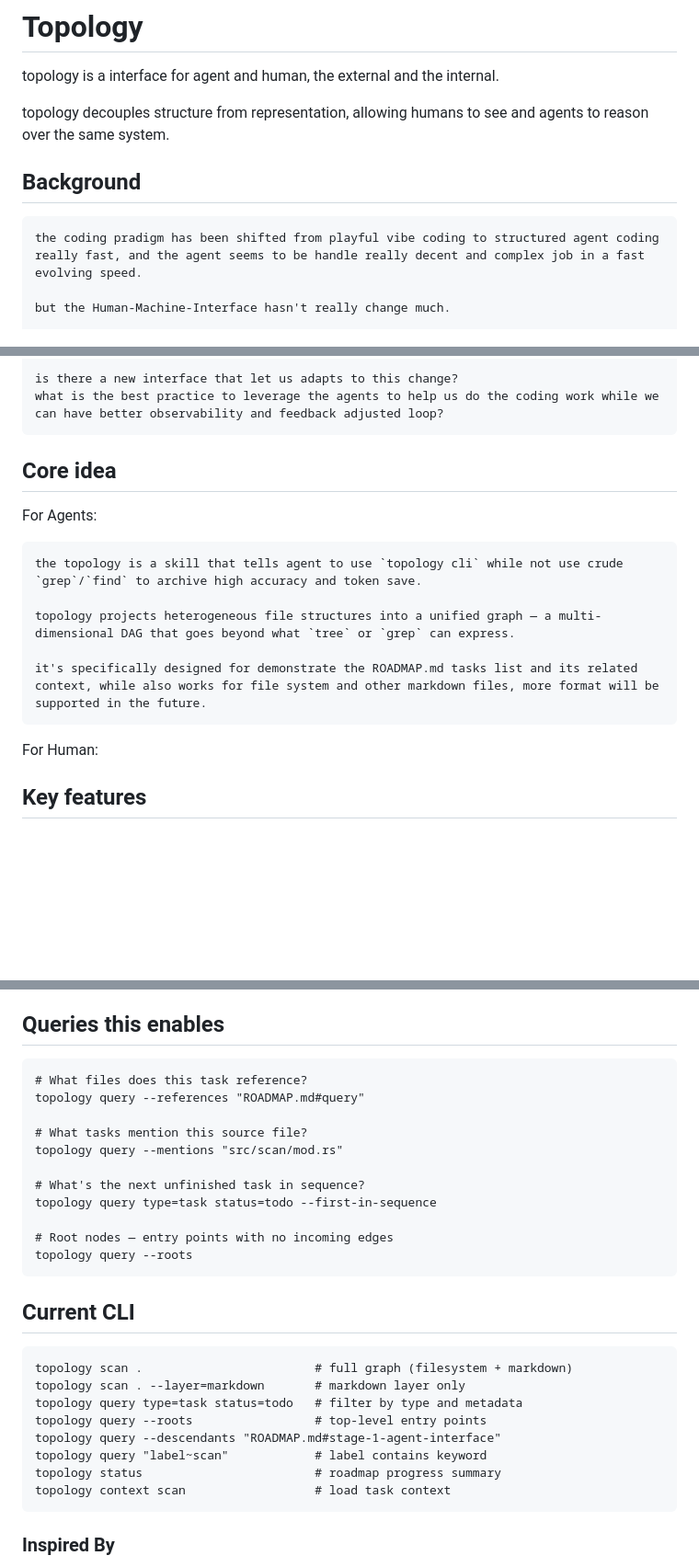
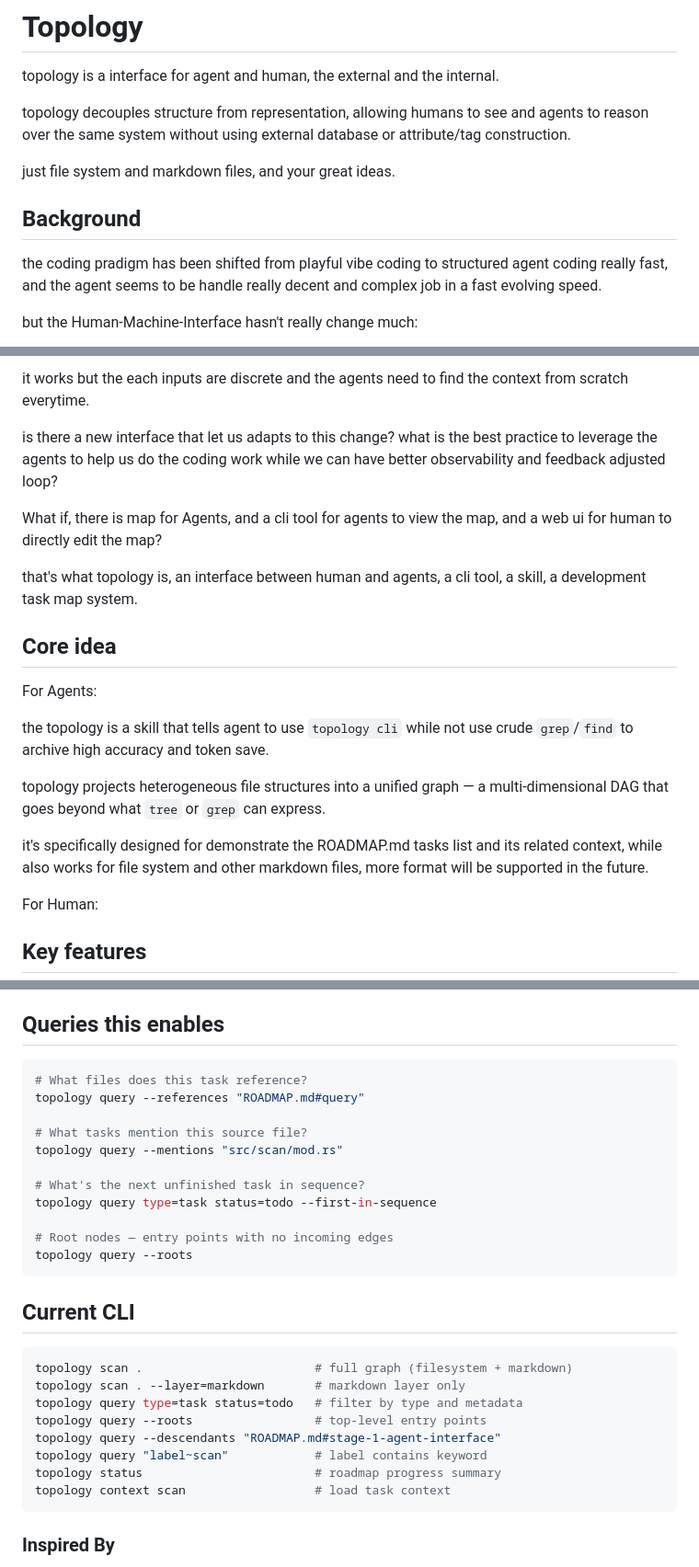
Before and after one commit to JerryHong08/topology, a Markdown page: README.md, 3 parts joined by grey strips. Shown at 92% size. Drawn GitHub-style; blank space fills up the shorter version.

````diff
--- a/README.md
+++ b/README.md
@@ -2,11 +2,13 @@
 
 topology is a interface for agent and human, the external and the internal.
 
-topology decouples structure from representation, allowing humans to see and agents to reason over the same system.
+topology decouples structure from representation, allowing humans to see and agents to reason over the same system without using external database or attribute/tag construction.
+
+just file system and markdown files, and your great ideas.
 
 ## Background
 
-    the coding pradigm has been shifted from playful vibe coding to structured agent coding really fast, and the agent seems to be handle really decent and complex job in a fast evolving speed.
+the coding pradigm has been shifted from playful vibe coding to structured agent coding really fast, and the agent seems to be handle really decent and complex job in a fast evolving speed.
 
-    but the Human-Machine-Interface hasn't really change much.
+but the Human-Machine-Interface hasn't really change much:
 
@@ -19,16 +26,21 @@ topology decouples structure from representation, allowing humans to see and age
 
-    is there a new interface that let us adapts to this change?
-    what is the best practice to leverage the agents to help us do the coding work while we can have better observability and feedback adjusted loop?
+it works but the each inputs are discrete and the agents need to find the context from scratch everytime.
+
+is there a new interface that let us adapts to this change? what is the best practice to leverage the agents to help us do the coding work while we can have better observability and feedback adjusted loop?
+
+What if, there is map for Agents, and a cli tool for agents to view the map, and a web ui for human to directly edit the map?
+
+that's what topology is, an interface between human and agents, a cli tool, a skill, a development task map system.
 
 ## Core idea
 
 For Agents:
 
-    the topology is a skill that tells agent to use `topology cli` while not use crude `grep`/`find` to archive high accuracy and token save.
+the topology is a skill that tells agent to use `topology cli` while not use crude `grep`/`find` to archive high accuracy and token save.
 
-    topology projects heterogeneous file structures into a unified graph — a multi-dimensional DAG that goes beyond what `tree` or `grep` can express.
+topology projects heterogeneous file structures into a unified graph — a multi-dimensional DAG that goes beyond what `tree` or `grep` can express.
 
-    it's specifically designed for demonstrate the ROADMAP.md tasks list and its related context, while also works for file system and other markdown files, more format will be supported in the future.
+it's specifically designed for demonstrate the ROADMAP.md tasks list and its related context, while also works for file system and other markdown files, more format will be supported in the future.
 
 For Human:
 
@@ -69,28 +81,32 @@ Future scanners can extend this to other formats (YAML, TOML, code ASTs) followi
 
 ## Queries this enables
 
-    # What files does this task reference?
-    topology query --references "ROADMAP.md#query"
+```bash
+# What files does this task reference?
+topology query --references "ROADMAP.md#query"
 
-    # What tasks mention this source file?
-    topology query --mentions "src/scan/mod.rs"
+# What tasks mention this source file?
+topology query --mentions "src/scan/mod.rs"
 
-    # What's the next unfinished task in sequence?
-    topology query type=task status=todo --first-in-sequence
+# What's the next unfinished task in sequence?
+topology query type=task status=todo --first-in-sequence
 
-    # Root nodes — entry points with no incoming edges
-    topology query --roots
+# Root nodes — entry points with no incoming edges
+topology query --roots
+```
 
 ## Current CLI
 
-    topology scan .                        # full graph (filesystem + markdown)
-    topology scan . --layer=markdown       # markdown layer only
-    topology query type=task status=todo   # filter by type and metadata
-    topology query --roots                 # top-level entry points
-    topology query --descendants "ROADMAP.md#stage-1-agent-interface"
-    topology query "label~scan"            # label contains keyword
-    topology status                        # roadmap progress summary
-    topology context scan                  # load task context
+```bash
+topology scan .                        # full graph (filesystem + markdown)
+topology scan . --layer=markdown       # markdown layer only
+topology query type=task status=todo   # filter by type and metadata
+topology query --roots                 # top-level entry points
+topology query --descendants "ROADMAP.md#stage-1-agent-interface"
+topology query "label~scan"            # label contains keyword
+topology status                        # roadmap progress summary
+topology context scan                  # load task context
+```
 
 ### Inspired By
 
````
Also changed, not shown: other parts of README.md (+11 -6 lines).
